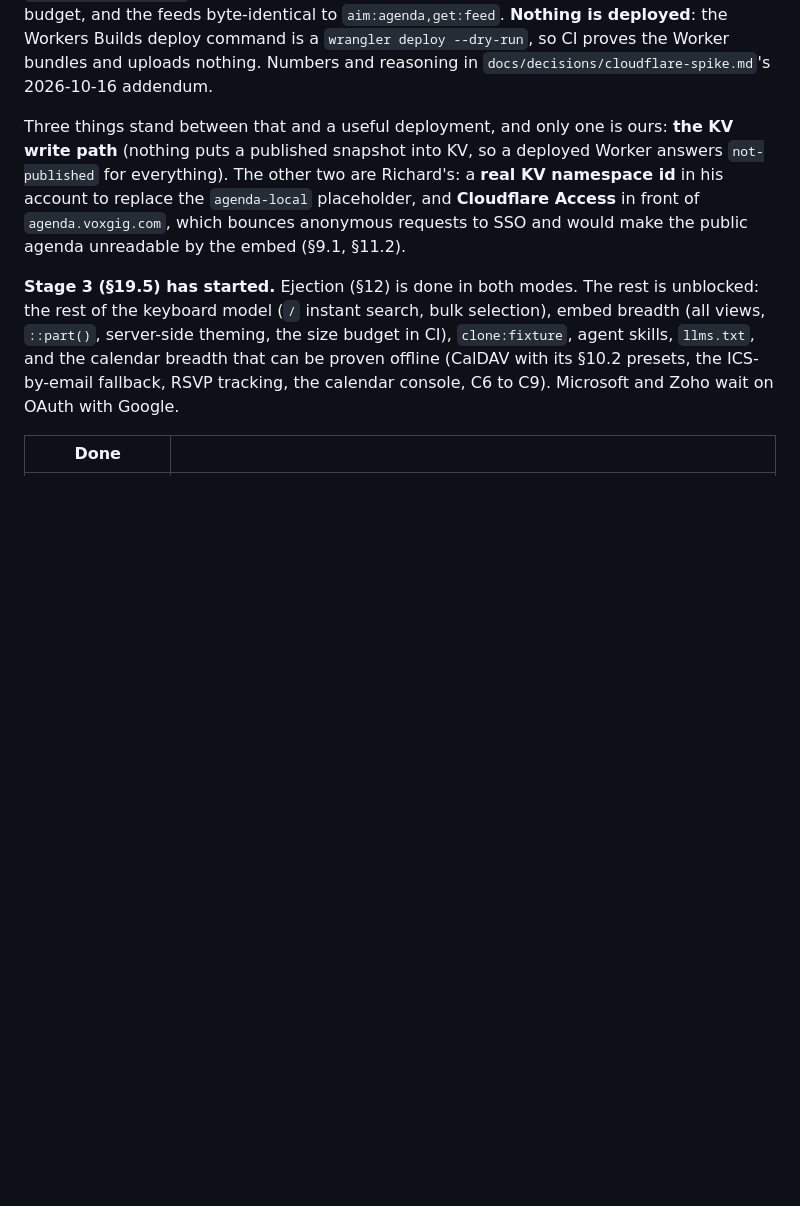
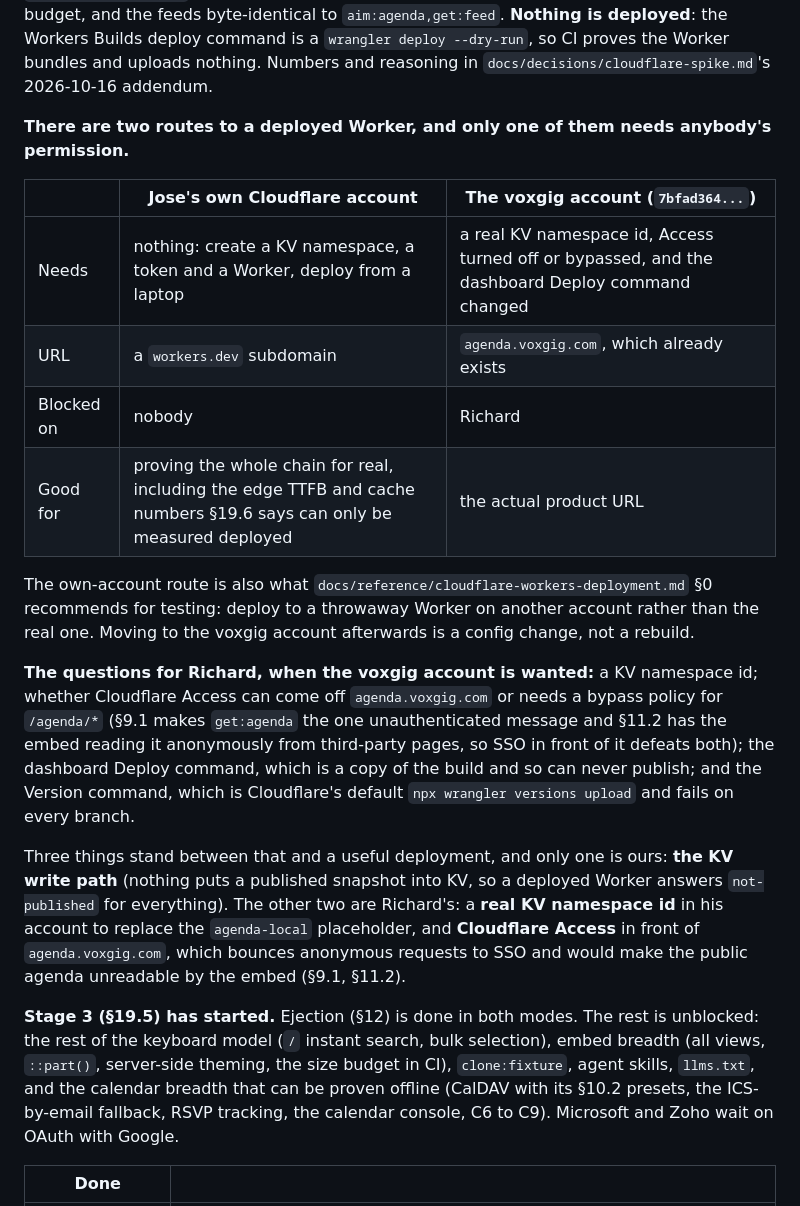
Before and after one commit to voxgig/conf-agenda, a Markdown page: HANDOFF.md, the part around the change. Rendered like a GitHub page; blank space fills up the shorter version.

Commit message:
docs: name the two routes to a deployed Worker (#33)
HANDOFF listed the KV namespace, Cloudflare Access and the dashboard Deploy
command as "Richard's", which reads as though deployment is blocked on him.
It is not. Those three are only required to deploy to the voxgig account and
agenda.voxgig.com. Deploying to an own account needs nobody: create a KV
namespace, a token and a Worker, and deploy from a laptop onto a workers.dev
subdomain with no Access in front of it.

Both routes are now a table, with what each needs and what each is good for,
plus the four questions for Richard gathered in one place for whenever the
voxgig account is wanted.

Docs only.

Co-authored-by: Claude Opus 5 <noreply@anthropic.com>

```diff
--- a/HANDOFF.md
+++ b/HANDOFF.md
@@ -28,6 +28,26 @@ a KV namespace, no Seneca in the request path. Verified under `wrangler dev --lo
 `aim:agenda,get:feed`. **Nothing is deployed**: the Workers Builds deploy command is a
 `wrangler deploy --dry-run`, so CI proves the Worker bundles and uploads nothing. Numbers and
 reasoning in `docs/decisions/cloudflare-spike.md`'s 2026-10-16 addendum.
+
+**There are two routes to a deployed Worker, and only one of them needs anybody's permission.**
+
+| | Jose's own Cloudflare account | The voxgig account (`7bfad364...`) |
+|---|---|---|
+| Needs | nothing: create a KV namespace, a token and a Worker, deploy from a laptop | a real KV namespace id, Access turned off or bypassed, and the dashboard Deploy command changed |
+| URL | a `workers.dev` subdomain | `agenda.voxgig.com`, which already exists |
+| Blocked on | nobody | Richard |
+| Good for | proving the whole chain for real, including the edge TTFB and cache numbers §19.6 says can only be measured deployed | the actual product URL |
+
+The own-account route is also what `docs/reference/cloudflare-workers-deployment.md` §0 recommends
+for testing: deploy to a throwaway Worker on another account rather than the real one. Moving to
+the voxgig account afterwards is a config change, not a rebuild.
+
+**The questions for Richard, when the voxgig account is wanted:** a KV namespace id; whether
+Cloudflare Access can come off `agenda.voxgig.com` or needs a bypass policy for `/agenda/*` (§9.1
+makes `get:agenda` the one unauthenticated message and §11.2 has the embed reading it anonymously
+from third-party pages, so SSO in front of it defeats both); the dashboard Deploy command, which is
+a copy of the build and so can never publish; and the Version command, which is Cloudflare's
+default `npx wrangler versions upload` and fails on every branch.
 
 Three things stand between that and a useful deployment, and only one is ours: **the KV write
 path** (nothing puts a published snapshot into KV, so a deployed Worker answers `not-published` for
```
